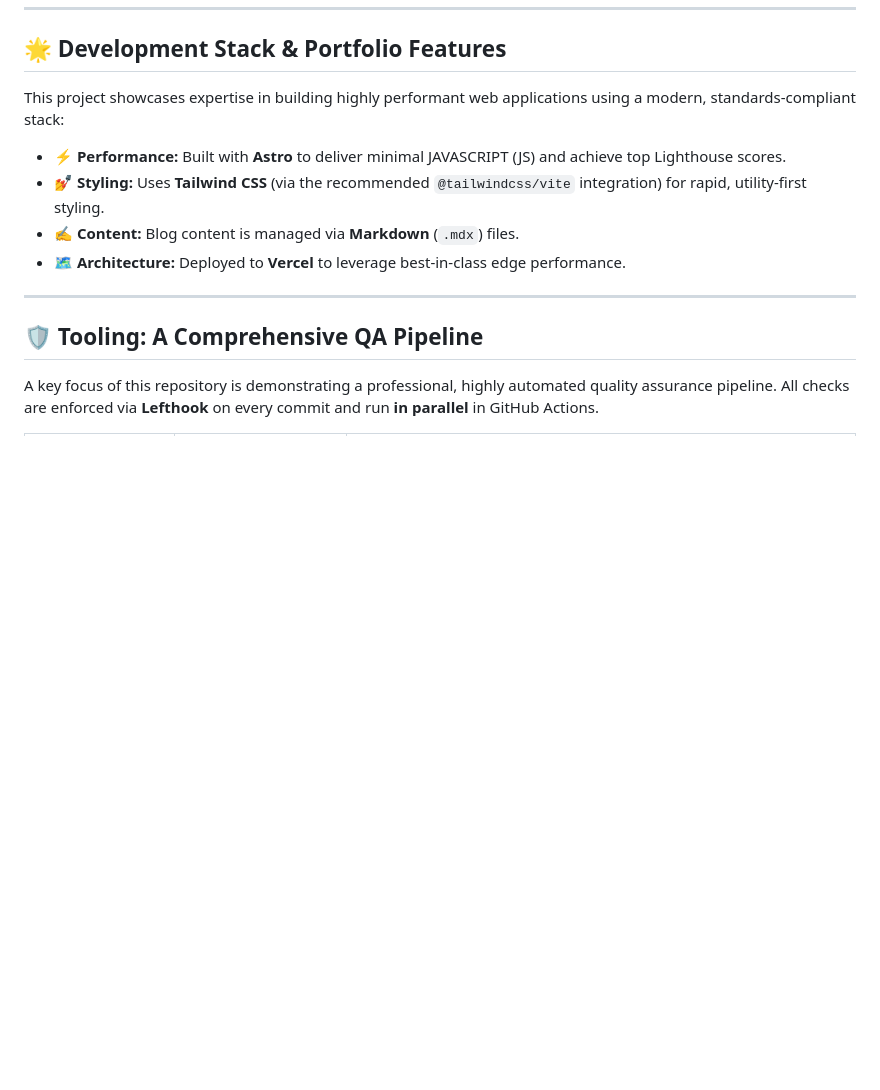
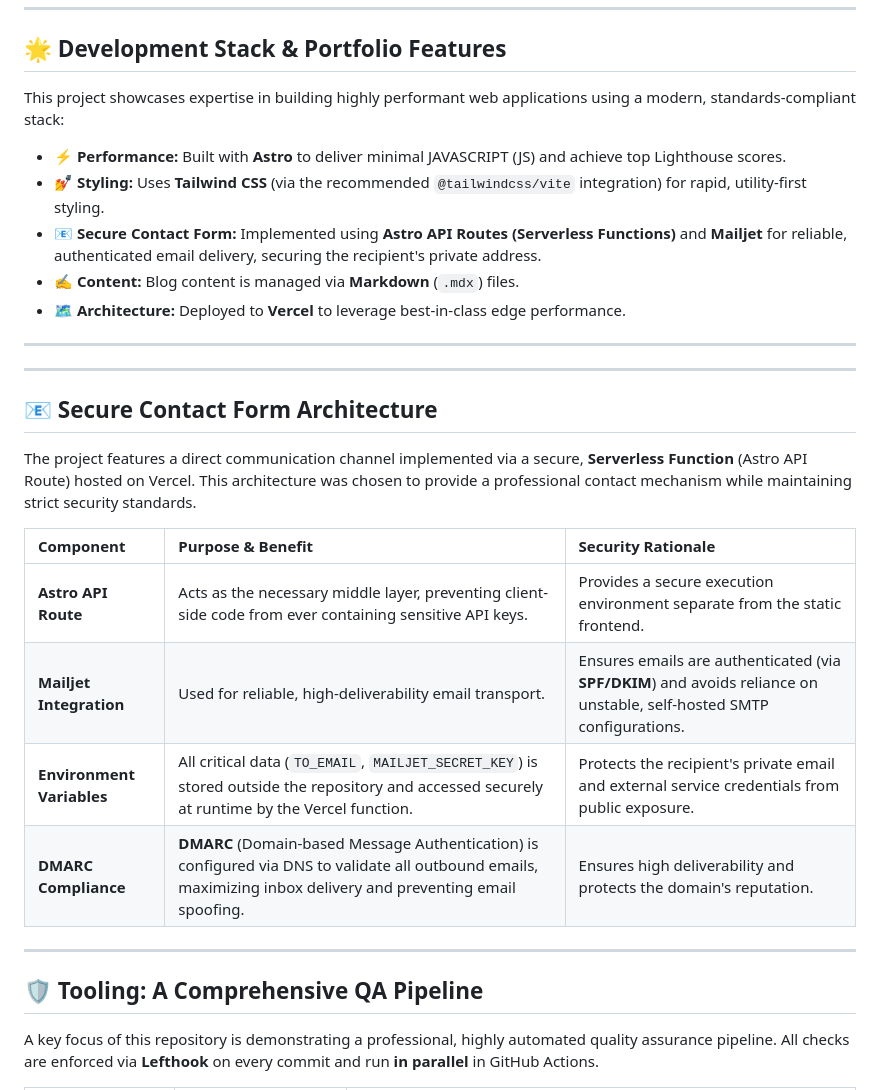
Before and after one commit to andycarlberg/andycarlberg.com, a Markdown page: README.md, the part around the change. GitHub-like rendering; blank space fills up the shorter version.

Commit message:
feat(contact): add additional documentation to README for contact implementation

```diff
--- a/README.md
+++ b/README.md
@@ -15,8 +15,27 @@ standards-compliant stack:
 Lighthouse scores.
 * **💅 Styling:** Uses **Tailwind CSS** (via the recommended `@tailwindcss/vite` integration) for
 rapid, utility-first styling.
+* 📧 **Secure Contact Form:** Implemented using **Astro API Routes (Serverless Functions)** and
+**Mailjet** for reliable, authenticated email delivery, securing the recipient's private address.
 * **✍️ Content:** Blog content is managed via **Markdown** (`.mdx`) files.
 * **🗺️ Architecture:** Deployed to **Vercel** to leverage best-in-class edge performance.
+
+---
+
+---
+
+## 📧 Secure Contact Form Architecture
+
+The project features a direct communication channel implemented via a secure, **Serverless
+Function** (Astro API Route) hosted on Vercel. This architecture was chosen to provide a
+professional contact mechanism while maintaining strict security standards.
+
+| Component | Purpose & Benefit | Security Rationale |
+| :--- | :--- | :--- |
+| **Astro API Route** | Acts as the necessary middle layer, preventing client-side code from ever containing sensitive API keys. | Provides a secure execution environment separate from the static frontend. |
+| **Mailjet Integration** | Used for reliable, high-deliverability email transport. | Ensures emails are authenticated (via **SPF/DKIM**) and avoids reliance on unstable, self-hosted SMTP configurations. |
+| **Environment Variables** | All critical data (`TO_EMAIL`, `MAILJET_SECRET_KEY`) is stored outside the repository and accessed securely at runtime by the Vercel function. | Protects the recipient's private email and external service credentials from public exposure. |
+| **DMARC Compliance** | **DMARC** (Domain-based Message Authentication) is configured via DNS to validate all outbound emails, maximizing inbox delivery and preventing email spoofing. | Ensures high deliverability and protects the domain's reputation. |
 
 ---
 
```
